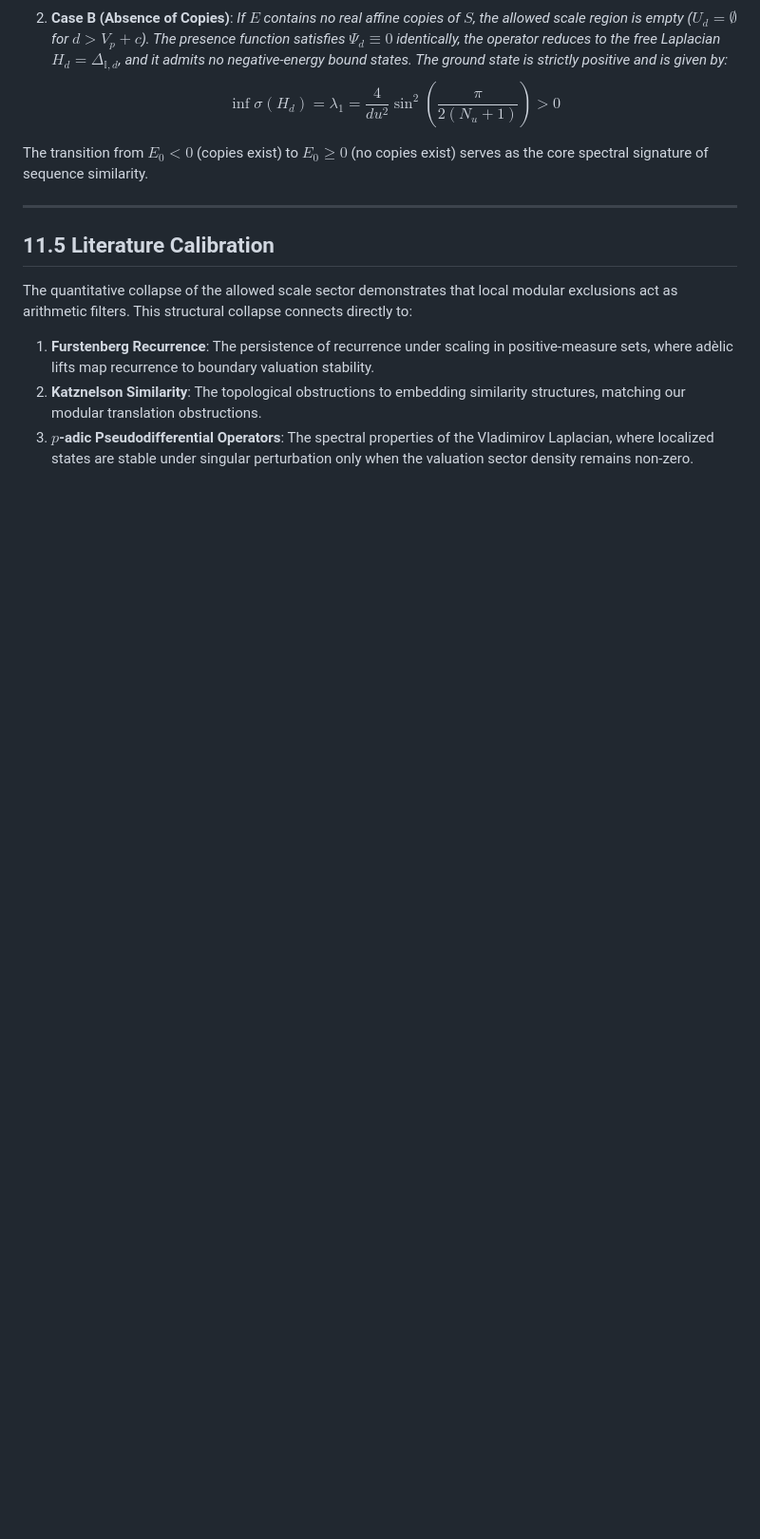
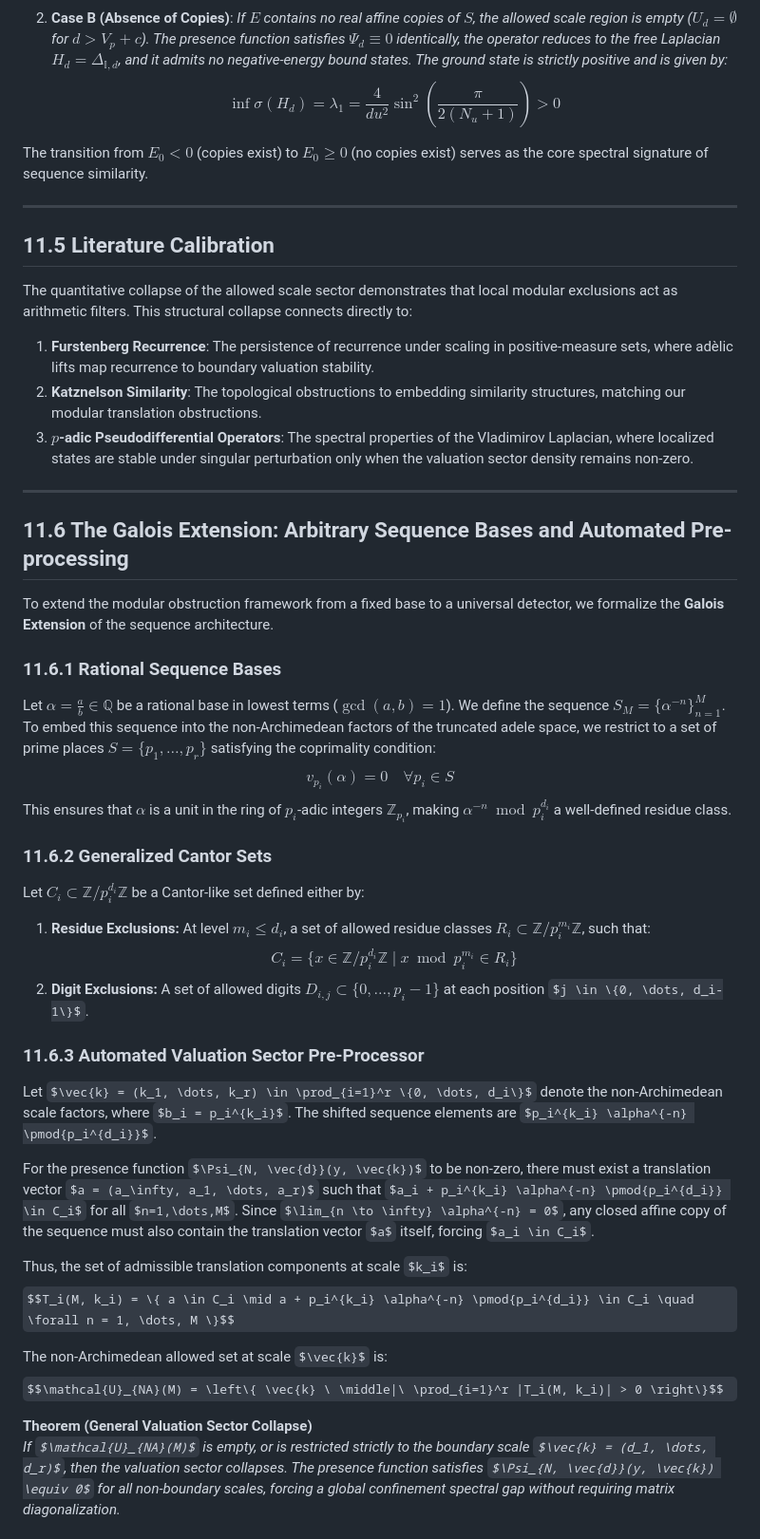
Before and after one commit to sneed-and-feed/adelic-spectral-zeta, a Markdown page: docs/monograph/11_erdos_similarity_adelic.md, the part around the change printed below. Shown: that part at 95% size. Rendered like a GitHub page; some formulas as TeX source; blank space fills up the shorter version.

```diff
--- a/docs/monograph/11_erdos_similarity_adelic.md
+++ b/docs/monograph/11_erdos_similarity_adelic.md
@@ -165,3 +165,35 @@ The quantitative collapse of the allowed scale sector demonstrates that local mo
 1. **Furstenberg Recurrence**: The persistence of recurrence under scaling in positive-measure sets, where adèlic lifts map recurrence to boundary valuation stability.
 2. **Katznelson Similarity**: The topological obstructions to embedding similarity structures, matching our modular translation obstructions.
 3. **$p$-adic Pseudodifferential Operators**: The spectral properties of the Vladimirov Laplacian, where localized states are stable under singular perturbation only when the valuation sector density remains non-zero.
+
+---
+
+## 11.6 The Galois Extension: Arbitrary Sequence Bases and Automated Pre-processing
+
+To extend the modular obstruction framework from a fixed base to a universal detector, we formalize the **Galois Extension** of the sequence architecture.
+
+### 11.6.1 Rational Sequence Bases
+Let $\alpha = \frac{a}{b} \in \mathbb{Q}$ be a rational base in lowest terms ($\gcd(a, b) = 1$). We define the sequence $S_M = \{\alpha^{-n}\}_{n=1}^M$. To embed this sequence into the non-Archimedean factors of the truncated adele space, we restrict to a set of prime places $S = \{p_1, \dots, p_r\}$ satisfying the coprimality condition:
+$$v_{p_i}(\alpha) = 0 \quad \forall p_i \in S$$
+This ensures that $\alpha$ is a unit in the ring of $p_i$-adic integers $\mathbb{Z}_{p_i}$, making $\alpha^{-n} \bmod p_i^{d_i}$ a well-defined residue class.
+
+### 11.6.2 Generalized Cantor Sets
+Let $C_i \subset \mathbb{Z}/p_i^{d_i}\mathbb{Z}$ be a Cantor-like set defined either by:
+1. **Residue Exclusions:** At level $m_i \le d_i$, a set of allowed residue classes $R_i \subset \mathbb{Z}/p_i^{m_i}\mathbb{Z}$, such that:
+   $$C_i = \{ x \in \mathbb{Z}/p_i^{d_i}\mathbb{Z} \mid x \bmod p_i^{m_i} \in R_i \}$$
+2. **Digit Exclusions:** A set of allowed digits $D_{i,j} \subset \{0, \dots, p_i-1\}$ at each position $j \in \{0, \dots, d_i-1\}$.
+
+### 11.6.3 Automated Valuation Sector Pre-Processor
+Let $\vec{k} = (k_1, \dots, k_r) \in \prod_{i=1}^r \{0, \dots, d_i\}$ denote the non-Archimedean scale factors, where $b_i = p_i^{k_i}$. The shifted sequence elements are $p_i^{k_i} \alpha^{-n} \pmod{p_i^{d_i}}$.
+
+For the presence function $\Psi_{N, \vec{d}}(y, \vec{k})$ to be non-zero, there must exist a translation vector $a = (a_\infty, a_1, \dots, a_r)$ such that $a_i + p_i^{k_i} \alpha^{-n} \pmod{p_i^{d_i}} \in C_i$ for all $n=1,\dots,M$. Since $\lim_{n \to \infty} \alpha^{-n} = 0$, any closed affine copy of the sequence must also contain the translation vector $a$ itself, forcing $a_i \in C_i$.
+
+Thus, the set of admissible translation components at scale $k_i$ is:
+$$T_i(M, k_i) = \{ a \in C_i \mid a + p_i^{k_i} \alpha^{-n} \pmod{p_i^{d_i}} \in C_i \quad \forall n = 1, \dots, M \}$$
+
+The non-Archimedean allowed set at scale $\vec{k}$ is:
+$$\mathcal{U}_{NA}(M) = \left\{ \vec{k} \ \middle|\ \prod_{i=1}^r |T_i(M, k_i)| > 0 \right\}$$
+
+**Theorem (General Valuation Sector Collapse)**
+*If $\mathcal{U}_{NA}(M)$ is empty, or is restricted strictly to the boundary scale $\vec{k} = (d_1, \dots, d_r)$, then the valuation sector collapses. The presence function satisfies $\Psi_{N, \vec{d}}(y, \vec{k}) \equiv 0$ for all non-boundary scales, forcing a global confinement spectral gap without requiring matrix diagonalization.*
+
```
Also changed, not shown: other parts of docs/monograph/11_erdos_similarity_adelic.md (+21 -0 lines), figures/erdos_spectral_gap.png, 3 other files.
